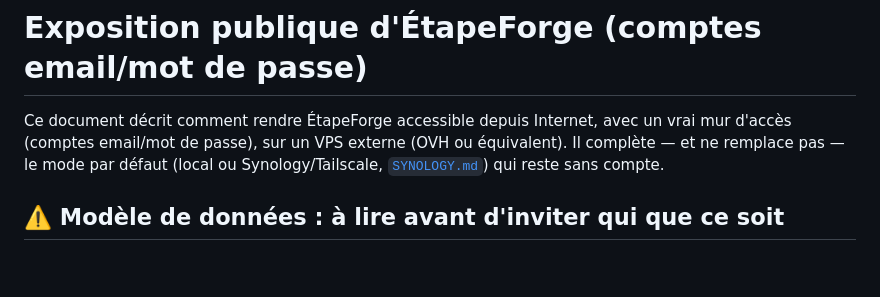
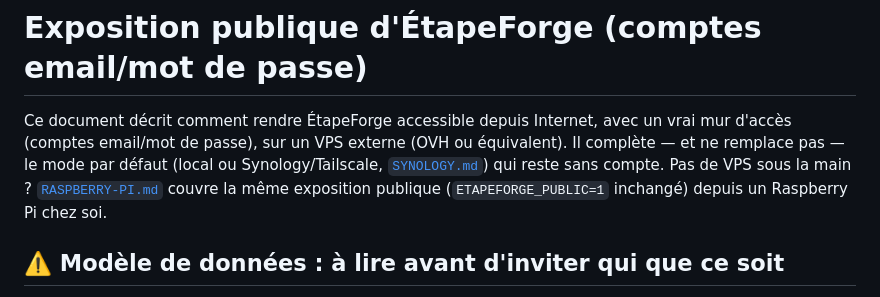
Before and after one commit to Opaland/Tdf-generator, a Markdown page: docs/DEPLOY-PUBLIC.md, the part around the change. Rendered like a GitHub page; blank space fills up the shorter version.

```diff
--- a/docs/DEPLOY-PUBLIC.md
+++ b/docs/DEPLOY-PUBLIC.md
@@ -4,6 +4,9 @@ Ce document décrit comment rendre ÉtapeForge accessible depuis Internet, avec
 un vrai mur d'accès (comptes email/mot de passe), sur un VPS externe (OVH ou
 équivalent). Il complète — et ne remplace pas — le mode par défaut (local ou
 Synology/Tailscale, [`SYNOLOGY.md`](./SYNOLOGY.md)) qui reste sans compte.
+Pas de VPS sous la main ? [`RASPBERRY-PI.md`](./RASPBERRY-PI.md) couvre la
+même exposition publique (`ETAPEFORGE_PUBLIC=1` inchangé) depuis un
+Raspberry Pi chez soi.
 
 ## ⚠️ Modèle de données : à lire avant d'inviter qui que ce soit
 
```
Also changed, not shown: README.md (+4 -1 lines), docs/RASPBERRY-PI.md (added, +128 -0 lines).
